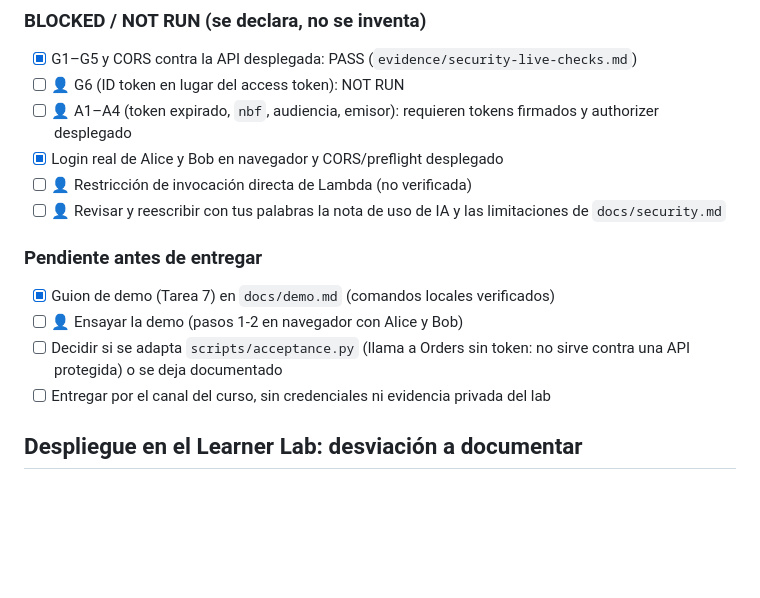
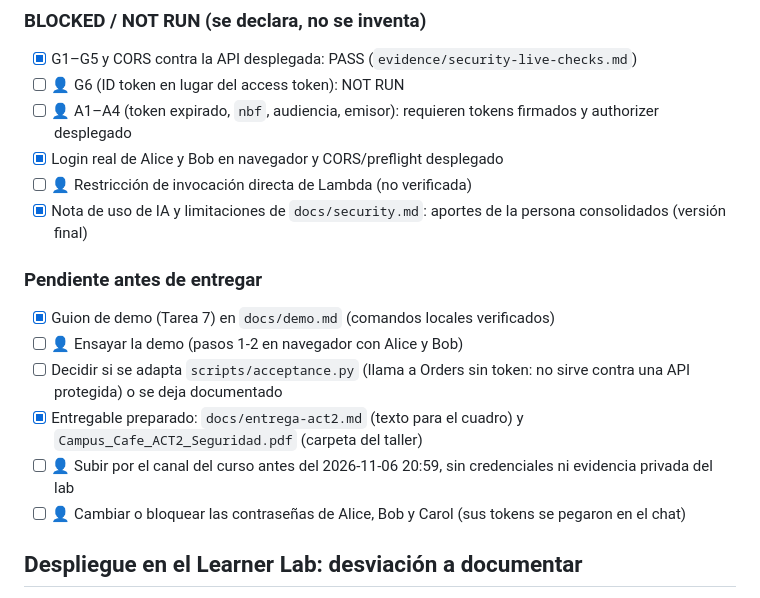
Before and after one commit to julian012/M_AYGO_CAMPUS_CAFE, a Markdown page: TASKS.md, the part around the change. Rendered like a GitHub page; blank space fills up the shorter version.

Commit message:
Actualiza TASKS: nota de IA final y entregable ACT2 preparado
Co-Authored-By: Claude Sonnet 5.5 <noreply@anthropic.com>

```diff
--- a/TASKS.md
+++ b/TASKS.md
@@ -85,13 +85,15 @@ Leyenda: `[x]` hecho y verificado · `[~]` escrito, falta verificar contra AWS
 - [ ] 👤 A1–A4 (token expirado, `nbf`, audiencia, emisor): requieren tokens firmados y authorizer desplegado
 - [x] Login real de Alice y Bob en navegador y CORS/preflight desplegado
 - [ ] 👤 Restricción de invocación directa de Lambda (no verificada)
-- [ ] 👤 Revisar y reescribir con tus palabras la nota de uso de IA y las limitaciones de `docs/security.md`
+- [x] Nota de uso de IA y limitaciones de `docs/security.md`: aportes de la persona consolidados (versión final)
 
 ### Pendiente antes de entregar
 - [x] Guion de demo (Tarea 7) en `docs/demo.md` (comandos locales verificados)
 - [ ] 👤 Ensayar la demo (pasos 1-2 en navegador con Alice y Bob)
 - [ ] Decidir si se adapta `scripts/acceptance.py` (llama a Orders sin token: no sirve contra una API protegida) o se deja documentado
-- [ ] Entregar por el canal del curso, sin credenciales ni evidencia privada del lab
+- [x] Entregable preparado: `docs/entrega-act2.md` (texto para el cuadro) y `Campus_Cafe_ACT2_Seguridad.pdf` (carpeta del taller)
+- [ ] 👤 Subir por el canal del curso antes del 2026-11-06 20:59, sin credenciales ni evidencia privada del lab
+- [ ] 👤 Cambiar o bloquear las contraseñas de Alice, Bob y Carol (sus tokens se pegaron en el chat)
 
 ## Despliegue en el Learner Lab: desviación a documentar
 El primer `sam deploy` falló: el lab prohíbe `iam:CreateRole`. La plantilla ahora acepta `ExistingExecutionRoleArn`; el despliegue se hizo con `LabRole` para ambas funciones:
```
